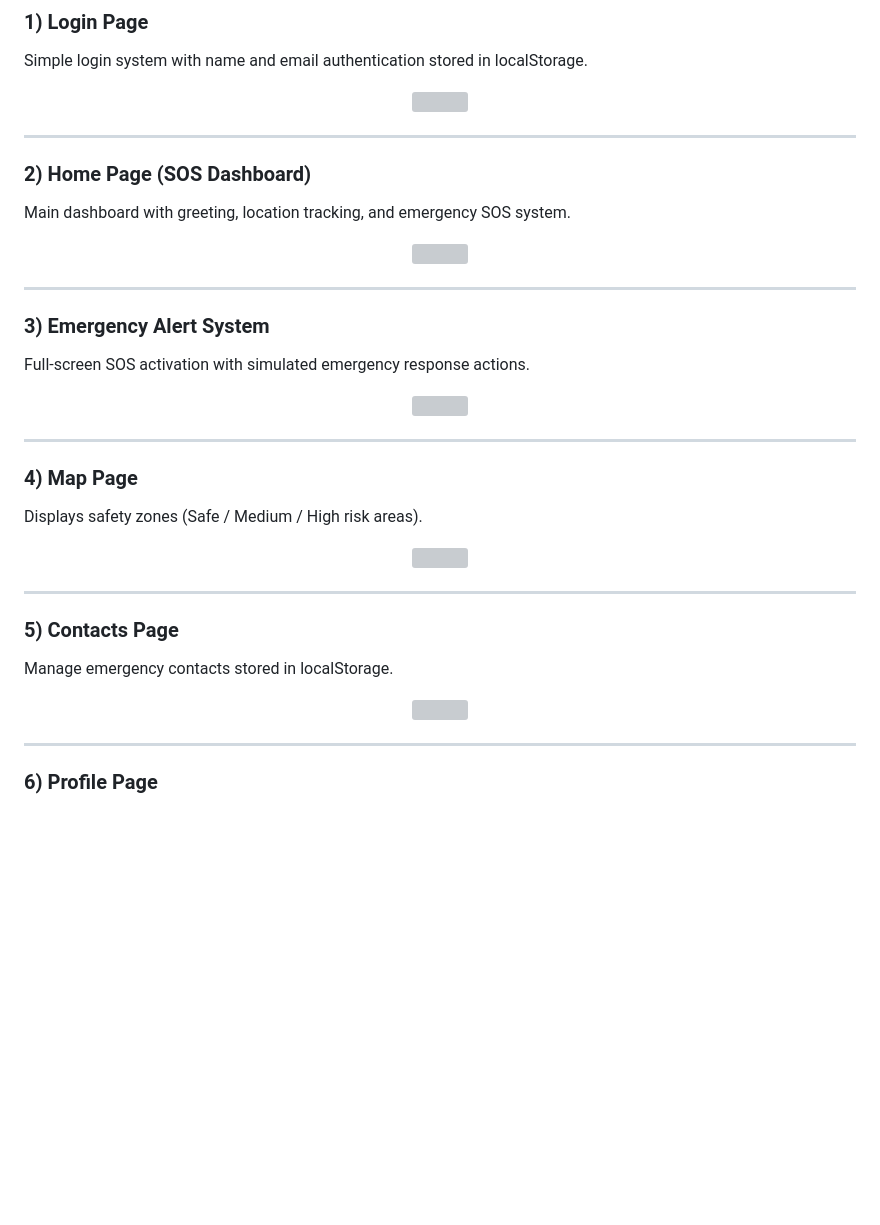
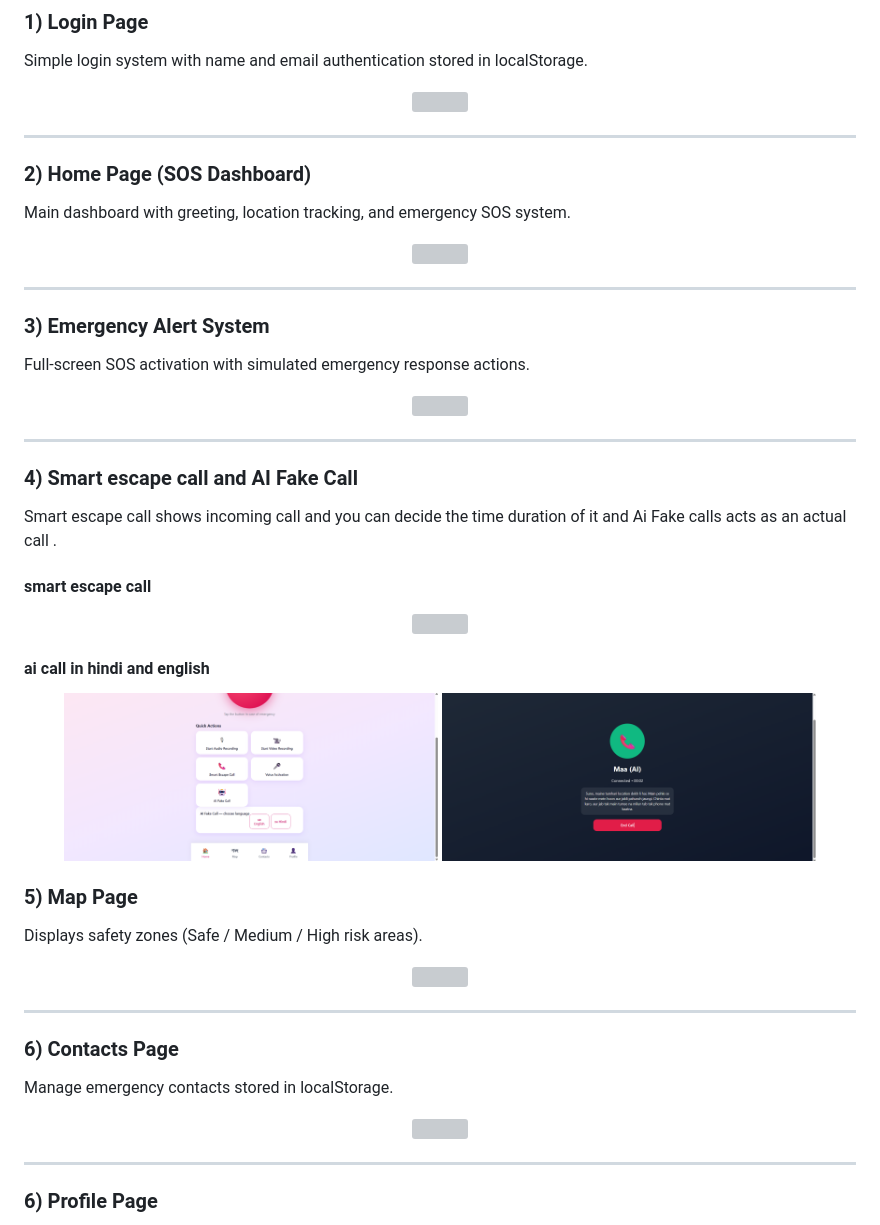
Before and after one commit to harmannmahna/HerSafety, a Markdown page: README.md, the part around one of its changes. Drawn GitHub-style; blank space fills up the shorter version; grey boxes are pictures that could not be loaded.

```diff
--- a/README.md
+++ b/README.md
@@ -179,21 +179,33 @@ Main dashboard with greeting, location tracking, and emergency SOS system.
 Full-screen SOS activation with simulated emergency response actions.
 
 <div align="center">
-  <img src="assets/emergency.png" width="45%">
+  <img src="assets/alert.png" width="45%">
+</div>
+
+---
+### 4) Smart escape call and AI Fake Call
+Smart escape call shows incoming call and you can decide the time duration of it and Ai Fake calls acts as an actual call .
+#### smart escape call
+<div align="center">
+  <img src="assets/smartescapecall.png" width="45%">
+</div>
+
+#### ai call in hindi and english
+<div align="center">
+  <img src="aifakecall.png" width="45%">
+  <img src="hindifakecall.png" width="45%">
+</div>
+
+### 5) Map Page
+Displays safety zones (Safe / Medium / High risk areas).
+
+<div align="center">
+  <img src="assets/safetymap.png" width="45%">
 </div>
 
 ---
 
-### 4) Map Page
-Displays safety zones (Safe / Medium / High risk areas).
-
-<div align="center">
-  <img src="assets/map.png" width="45%">
-</div>
-
----
-
-### 5) Contacts Page
+### 6) Contacts Page
 Manage emergency contacts stored in localStorage.
 
 <div align="center">
```
Also changed, not shown: other parts of README.md (+3 -3 lines).
